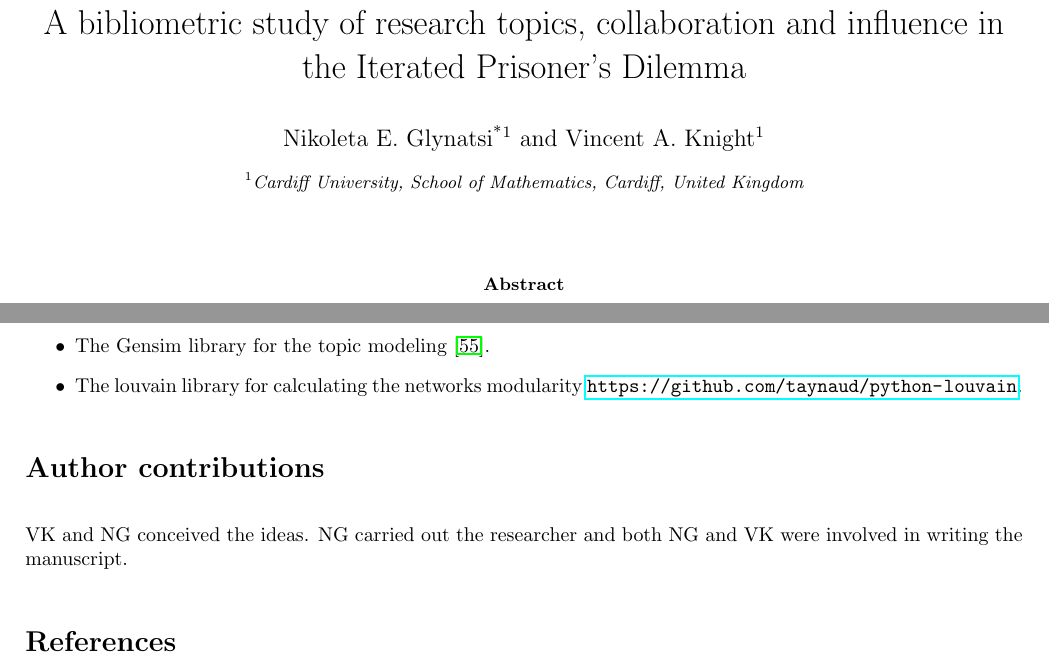
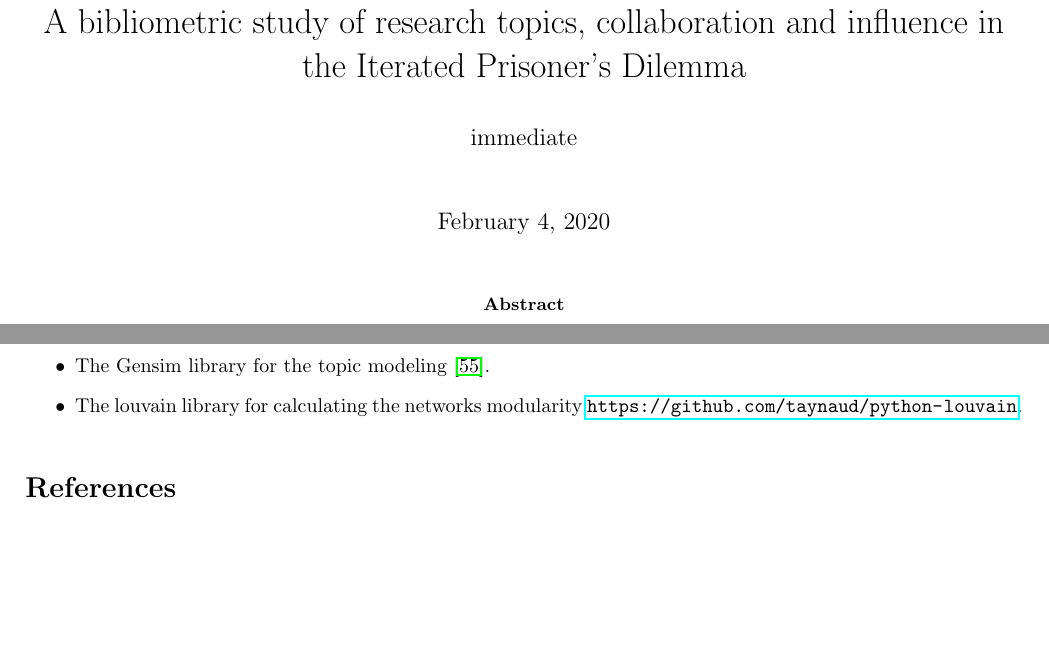
Before and after one commit to Nikoleta-v3/bibliometric-study-of-the-prisoners-dilemma, a LaTeX paper (main.tex, which reads bibliography.bib): two parts of pages 1 and 13 of 21, joined at a grey line, cut so that both start at the same text, the shorter picture padded with empty space. Compiled offline with pdfLaTeX; a LaTeX package or settings file that is missing is left out.

Commit message:
remove authors name from manuscript

```diff
--- a/bibliography.bib
+++ b/bibliography.bib
@@ -845,7 +844,7 @@ url = {http://www.aaai.org/ocs/index.php/ICWSM/09/paper/view/154}
 }
 %%%%%%%%%%%%%%%%%%%%%%%%%%%%%%%%%%%%%%DATA%%%%%%%%%%%%%%%%%%%%%%%%%%%%%%%%%%%%%%
 @misc{pd_data_2018,
-  author       = {N. E. Glynatsi},
+  author       = {Author},
   title        = {Articles' meta data on the Prisoner's Dilemma},
   month        = sep,
   year         = 2019,
--- a/main.tex
+++ b/main.tex
@@ -49,13 +49,6 @@
 \title{A bibliometric study of research topics, collaboration and influence
 in the Iterated Prisoner's Dilemma}
 
-\author[1]{Nikoleta E. Glynatsi\textsuperscript{*}}
-\author[1]{Vincent A. Knight}
-
-\affil[1]{Cardiff University, School of Mathematics, Cardiff, United Kingdom}
-\date{}
-\setcounter{Maxaffil}{0}
-\renewcommand\Affilfont{\itshape\small}
 \begin{document}
 
 \maketitle
@@ -855,11 +848,6 @@ A variety of software have been used in this work:
     \item The Gensim library for the topic modeling~\cite{rehurek_lrec}.
     \item The louvain library for calculating the networks modularity \url{https://github.com/taynaud/python-louvain}.
 \end{itemize}
-
-\section*{Author contributions}
-
-VK and NG conceived the ideas. NG carried out the researcher and both NG
-and VK were involved in writing the manuscript.
 
 \bibliographystyle{plain}
 \bibliography{bibliography.bib}
```
Also changed, not shown: main.pdf, bibliography.bib (7 more changed lines), main.tex (2 more changed lines).
